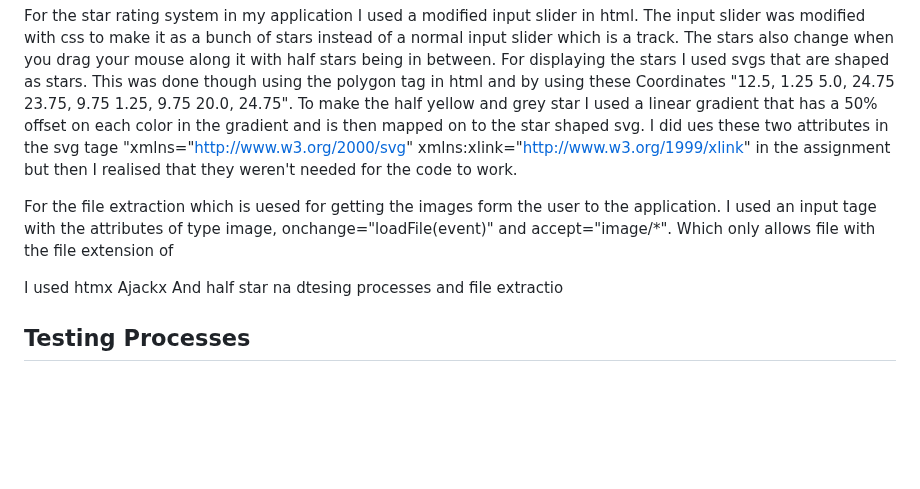
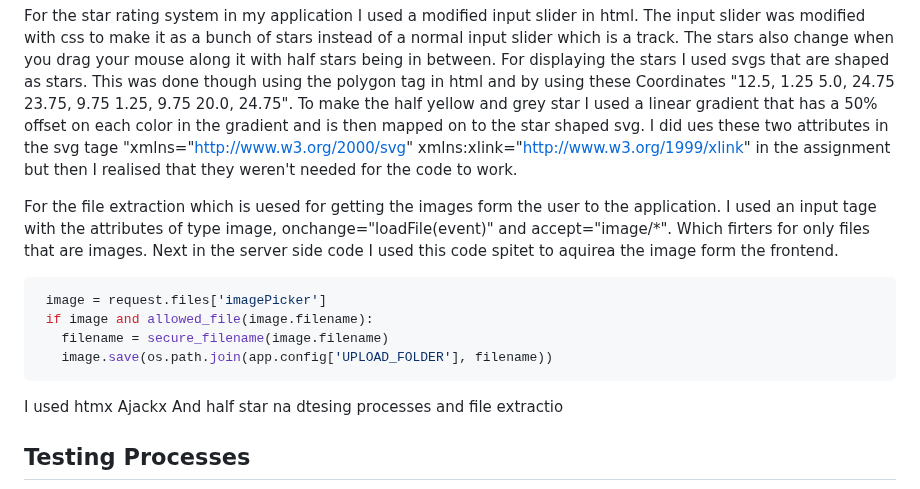
Before and after one commit to Random-Devil-with-internet/Year-12-3-Assignment, a Markdown page: Evidence Guide.md, the part around the change. GitHub-like rendering; blank space fills up the shorter version.

````diff
--- a/Evidence Guide.md
+++ b/Evidence Guide.md
@@ -33,7 +33,14 @@ The EDR of my database
 
 For the star rating system in my application I used a modified input slider in html. The input slider was modified with css to make it as a bunch of stars instead of a normal input slider which is a track. The stars also change when you drag your mouse along it with half stars being in between. For displaying the stars I used svgs that are shaped as stars. This was done though using the polygon tag in html and by using these Coordinates "12.5, 1.25 5.0, 24.75 23.75, 9.75 1.25, 9.75 20.0, 24.75". To make the half yellow and grey star I used a linear gradient that has a 50% offset on each color in the gradient and is then mapped on to the star shaped svg. I did ues these two attributes in the svg tage "xmlns="http://www.w3.org/2000/svg" xmlns:xlink="http://www.w3.org/1999/xlink" in the assignment but then I realised that they weren't needed for the code to work.
 
-For the file extraction which is uesed for getting the images form the user to the application. I used an input tage with the attributes of type image, onchange="loadFile(event)" and accept="image/*". Which only allows file with the file extension of
+For the file extraction which is uesed for getting the images form the user to the application. I used an input tage with the attributes of type image, onchange="loadFile(event)" and accept="image/*". Which firters for only files that are images. Next in the server side code I used this code spitet to aquirea the image form the frontend.
+
+```python
+ image = request.files['imagePicker']
+ if image and allowed_file(image.filename):
+   filename = secure_filename(image.filename)
+   image.save(os.path.join(app.config['UPLOAD_FOLDER'], filename))
+```
 
 I used htmx    Ajackx And half star na dtesing processes and file extractio
 
````
